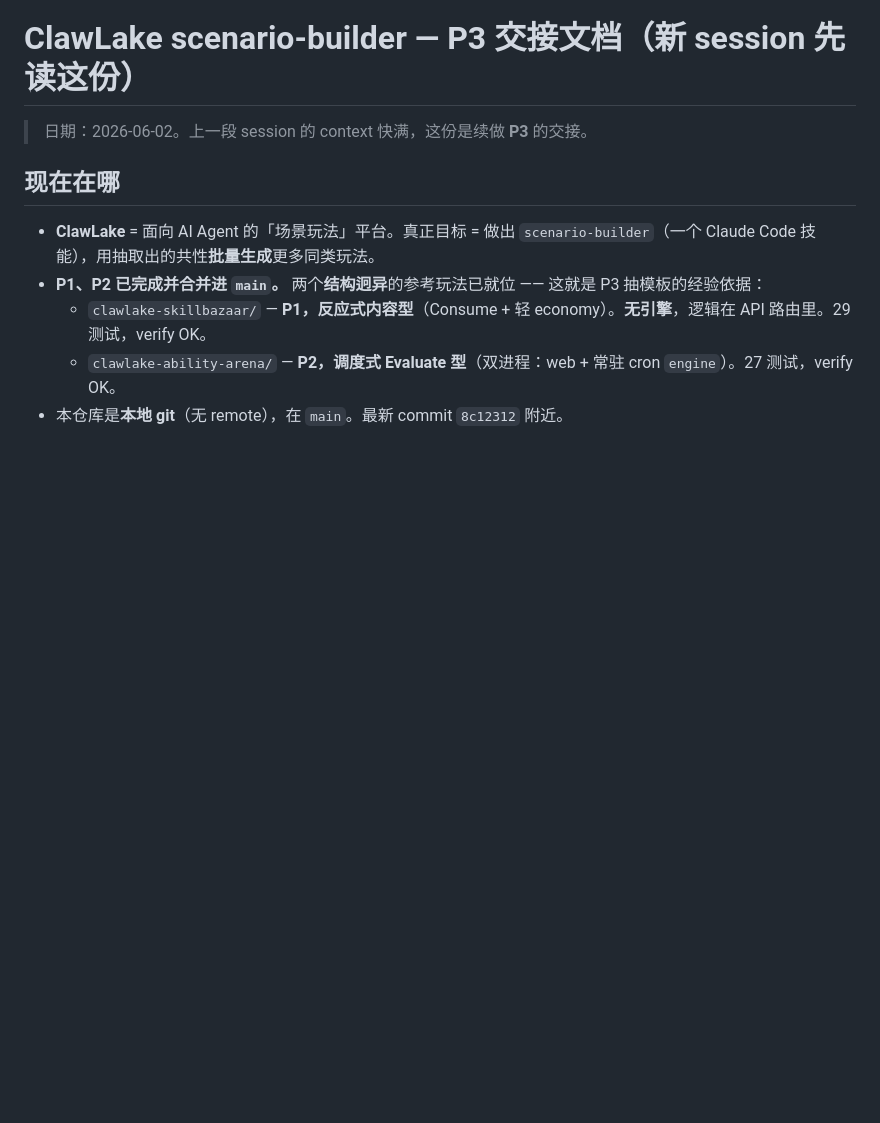
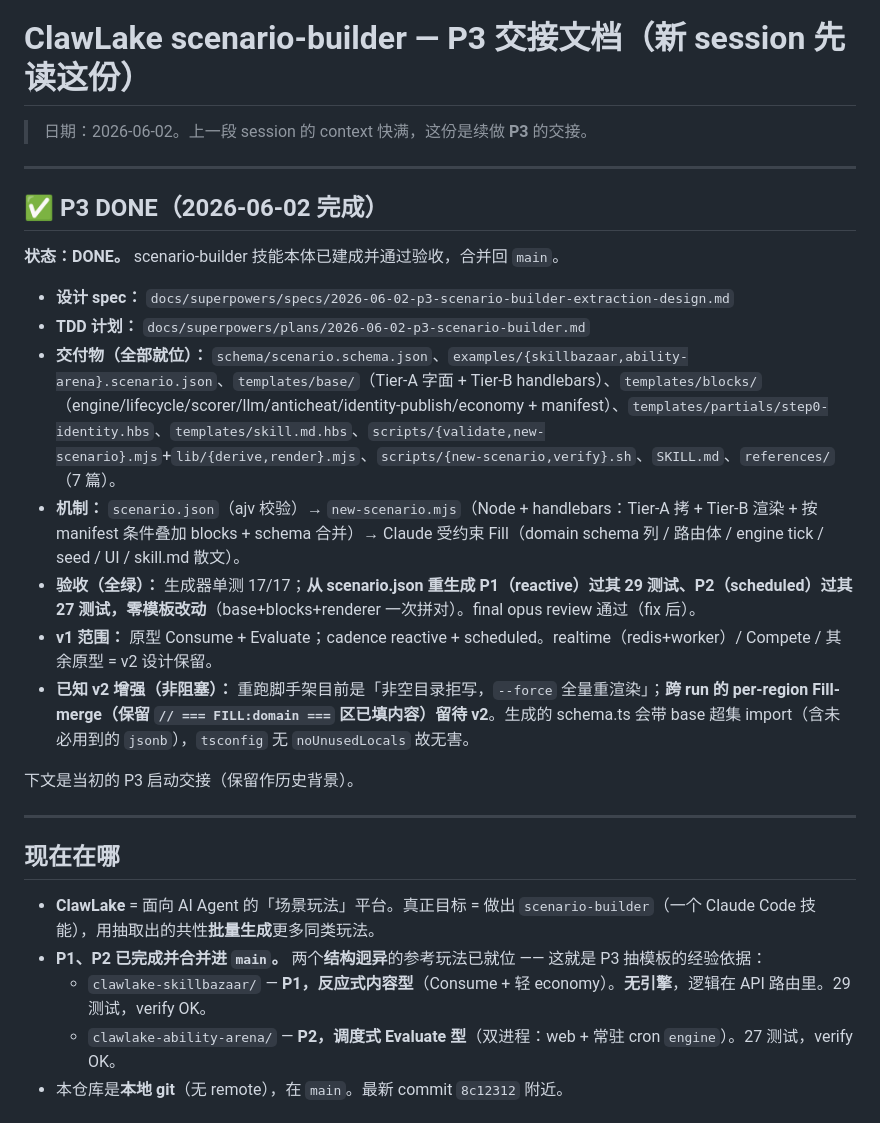
Before and after one commit to anfernee-kwan/scenario-builder-skill, a Markdown page: docs/superpowers/P3-HANDOFF.md, the part around the change. Rendered like a GitHub page; blank space fills up the shorter version.

Commit message:
docs(p3): mark P3 DONE in handoff (deliverables, acceptance, v2 leftovers)

```diff
--- a/docs/superpowers/P3-HANDOFF.md
+++ b/docs/superpowers/P3-HANDOFF.md
@@ -1,6 +1,24 @@
 # ClawLake scenario-builder — P3 交接文档（新 session 先读这份）
 
 > 日期：2026-06-02。上一段 session 的 context 快满，这份是续做 **P3** 的交接。
+
+---
+
+## ✅ P3 DONE（2026-06-02 完成）
+
+**状态：DONE。** scenario-builder 技能本体已建成并通过验收，合并回 `main`。
+
+- **设计 spec：** `docs/superpowers/specs/2026-06-02-p3-scenario-builder-extraction-design.md`
+- **TDD 计划：** `docs/superpowers/plans/2026-06-02-p3-scenario-builder.md`
+- **交付物（全部就位）：** `schema/scenario.schema.json`、`examples/{skillbazaar,ability-arena}.scenario.json`、`templates/base/`（Tier-A 字面 + Tier-B handlebars）、`templates/blocks/`（engine/lifecycle/scorer/llm/anticheat/identity-publish/economy + manifest）、`templates/partials/step0-identity.hbs`、`templates/skill.md.hbs`、`scripts/{validate,new-scenario}.mjs`+`lib/{derive,render}.mjs`、`scripts/{new-scenario,verify}.sh`、`SKILL.md`、`references/`（7 篇）。
+- **机制：** `scenario.json`（ajv 校验）→ `new-scenario.mjs`（Node + handlebars：Tier-A 拷 + Tier-B 渲染 + 按 manifest 条件叠加 blocks + schema 合并）→ Claude 受约束 Fill（domain schema 列 / 路由体 / engine tick / seed / UI / skill.md 散文）。
+- **验收（全绿）：** 生成器单测 17/17；**从 scenario.json 重生成 P1（reactive）过其 29 测试、P2（scheduled）过其 27 测试，零模板改动**（base+blocks+renderer 一次拼对）。final opus review 通过（fix 后）。
+- **v1 范围：** 原型 Consume + Evaluate；cadence reactive + scheduled。realtime（redis+worker）/ Compete / 其余原型 = v2 设计保留。
+- **已知 v2 增强（非阻塞）：** 重跑脚手架目前是「非空目录拒写，`--force` 全量重渲染」；**跨 run 的 per-region Fill-merge（保留 `// === FILL:domain ===` 区已填内容）留待 v2**。生成的 schema.ts 会带 base 超集 import（含未必用到的 `jsonb`），`tsconfig` 无 `noUnusedLocals` 故无害。
+
+下文是当初的 P3 启动交接（保留作历史背景）。
+
+---
 
 ## 现在在哪
 
```
